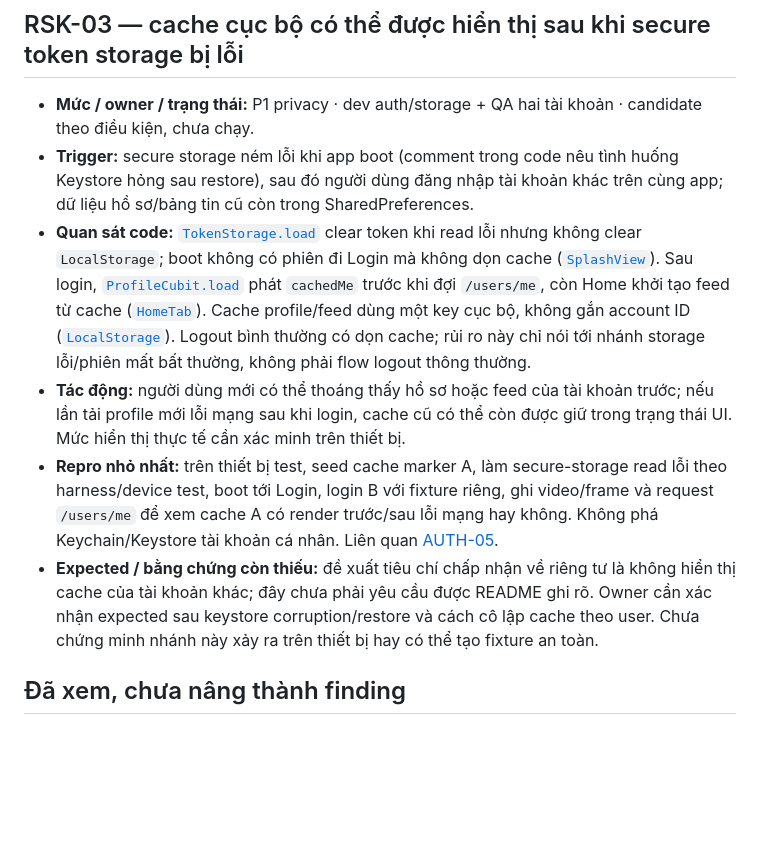
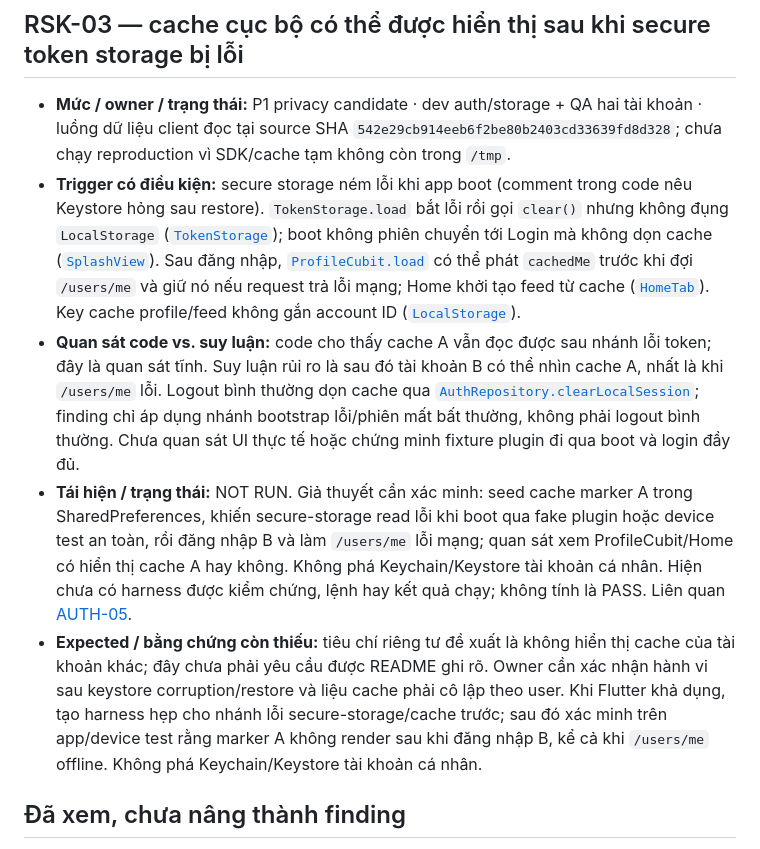
Before and after one commit to tonhulily/QuizHub, a Markdown page: docs/qa/RISKS.md, the part around the change. GitHub-like rendering; blank space fills up the shorter version.

Commit message:
docs(qa): clarify unverified cache isolation risk

```diff
--- a/docs/qa/RISKS.md
+++ b/docs/qa/RISKS.md
@@ -30,12 +30,11 @@ hiện tại của code. Chi tiết thực thi nằm trong
 
 ## RSK-03 — cache cục bộ có thể được hiển thị sau khi secure token storage bị lỗi
 
-- **Mức / owner / trạng thái:** P1 privacy · dev auth/storage + QA hai tài khoản · candidate theo điều kiện, chưa chạy.
-- **Trigger:** secure storage ném lỗi khi app boot (comment trong code nêu tình huống Keystore hỏng sau restore), sau đó người dùng đăng nhập tài khoản khác trên cùng app; dữ liệu hồ sơ/bảng tin cũ còn trong SharedPreferences.
-- **Quan sát code:** [`TokenStorage.load`](../../lib/core/storage/token_storage.dart#L26) clear token khi read lỗi nhưng không clear `LocalStorage`; boot không có phiên đi Login mà không dọn cache ([`SplashView`](../../lib/features/splash/splash_view.dart#L47)). Sau login, [`ProfileCubit.load`](../../lib/features/profile/cubit/profile_cubit.dart#L46) phát `cachedMe` trước khi đợi `/users/me`, còn Home khởi tạo feed từ cache ([`HomeTab`](../../lib/features/home/home_tab.dart#L37)). Cache profile/feed dùng một key cục bộ, không gắn account ID ([`LocalStorage`](../../lib/core/storage/local_storage.dart#L23)). Logout bình thường có dọn cache; rủi ro này chỉ nói tới nhánh storage lỗi/phiên mất bất thường, không phải flow logout thông thường.
-- **Tác động:** người dùng mới có thể thoáng thấy hồ sơ hoặc feed của tài khoản trước; nếu lần tải profile mới lỗi mạng sau khi login, cache cũ có thể còn được giữ trong trạng thái UI. Mức hiển thị thực tế cần xác minh trên thiết bị.
-- **Repro nhỏ nhất:** trên thiết bị test, seed cache marker A, làm secure-storage read lỗi theo harness/device test, boot tới Login, login B với fixture riêng, ghi video/frame và request `/users/me` để xem cache A có render trước/sau lỗi mạng hay không. Không phá Keychain/Keystore tài khoản cá nhân. Liên quan [AUTH-05](TEST_CASES.md#auth-05--đổi-a-sang-b-không-rò-dữ-liệu-và-nhớ-đúng-tài-khoản).
-- **Expected / bằng chứng còn thiếu:** đề xuất tiêu chí chấp nhận về riêng tư là không hiển thị cache của tài khoản khác; đây chưa phải yêu cầu được README ghi rõ. Owner cần xác nhận expected sau keystore corruption/restore và cách cô lập cache theo user. Chưa chứng minh nhánh này xảy ra trên thiết bị hay có thể tạo fixture an toàn.
+- **Mức / owner / trạng thái:** P1 privacy candidate · dev auth/storage + QA hai tài khoản · luồng dữ liệu client đọc tại source SHA `542e29cb914eeb6f2be80b2403cd33639fd8d328`; chưa chạy reproduction vì SDK/cache tạm không còn trong `/tmp`.
+- **Trigger có điều kiện:** secure storage ném lỗi khi app boot (comment trong code nêu Keystore hỏng sau restore). `TokenStorage.load` bắt lỗi rồi gọi `clear()` nhưng không đụng `LocalStorage` ([`TokenStorage`](../../lib/core/storage/token_storage.dart#L26)); boot không phiên chuyển tới Login mà không dọn cache ([`SplashView`](../../lib/features/splash/splash_view.dart#L47)). Sau đăng nhập, [`ProfileCubit.load`](../../lib/features/profile/cubit/profile_cubit.dart#L46) có thể phát `cachedMe` trước khi đợi `/users/me` và giữ nó nếu request trả lỗi mạng; Home khởi tạo feed từ cache ([`HomeTab`](../../lib/features/home/home_tab.dart#L37)). Key cache profile/feed không gắn account ID ([`LocalStorage`](../../lib/core/storage/local_storage.dart#L23)).
+- **Quan sát code vs. suy luận:** code cho thấy cache A vẫn đọc được sau nhánh lỗi token; đây là quan sát tĩnh. Suy luận rủi ro là sau đó tài khoản B có thể nhìn cache A, nhất là khi `/users/me` lỗi. Logout bình thường dọn cache qua [`AuthRepository.clearLocalSession`](../../lib/data/repositories/auth_repository.dart#L71); finding chỉ áp dụng nhánh bootstrap lỗi/phiên mất bất thường, không phải logout bình thường. Chưa quan sát UI thực tế hoặc chứng minh fixture plugin đi qua boot và login đầy đủ.
+- **Tái hiện / trạng thái:** NOT RUN. Giả thuyết cần xác minh: seed cache marker A trong SharedPreferences, khiến secure-storage read lỗi khi boot qua fake plugin hoặc device test an toàn, rồi đăng nhập B và làm `/users/me` lỗi mạng; quan sát xem ProfileCubit/Home có hiển thị cache A hay không. Không phá Keychain/Keystore tài khoản cá nhân. Hiện chưa có harness được kiểm chứng, lệnh hay kết quả chạy; không tính là PASS. Liên quan [AUTH-05](TEST_CASES.md#auth-05--đổi-a-sang-b-không-rò-dữ-liệu-và-nhớ-đúng-tài-khoản).
+- **Expected / bằng chứng còn thiếu:** tiêu chí riêng tư đề xuất là không hiển thị cache của tài khoản khác; đây chưa phải yêu cầu được README ghi rõ. Owner cần xác nhận hành vi sau keystore corruption/restore và liệu cache phải cô lập theo user. Khi Flutter khả dụng, tạo harness hẹp cho nhánh lỗi secure-storage/cache trước; sau đó xác minh trên app/device test rằng marker A không render sau khi đăng nhập B, kể cả khi `/users/me` offline. Không phá Keychain/Keystore tài khoản cá nhân.
 
 ## Đã xem, chưa nâng thành finding
 
```
